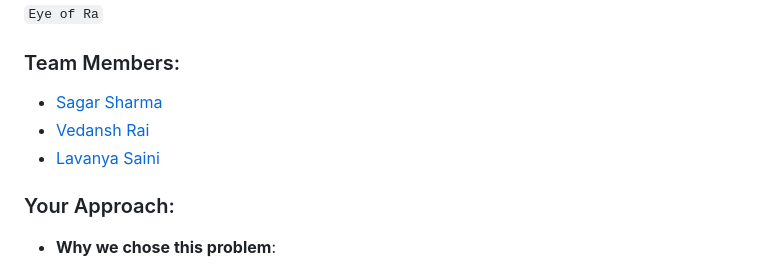
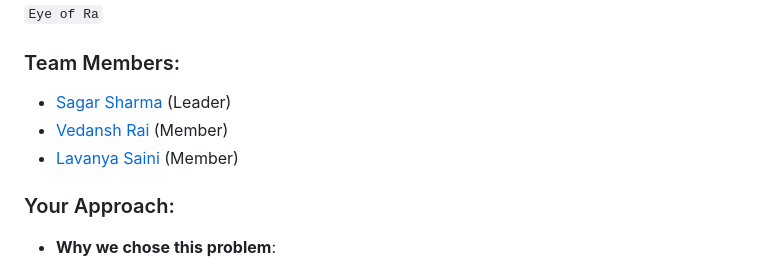
Before and after one commit to bremsstrahlung-57/Tatpara, a Markdown page: README.md, the part around the change. Drawn GitHub-style.

Commit message:
Added Roles

```diff
--- a/README.md
+++ b/README.md
@@ -32,9 +32,9 @@ Basically, it’s productivity with plot twists. Because adulting is hard—but
 
 ### Team Members:
 
-- [Sagar Sharma](https://github.com/bremsstrahlung-57)
-- [Vedansh Rai](https://github.com/Mr-Underdog)
-- [Lavanya Saini](https://github.com/Lavan08-op)
+- [Sagar Sharma](https://github.com/bremsstrahlung-57) (Leader)
+- [Vedansh Rai](https://github.com/Mr-Underdog) (Member)
+- [Lavanya Saini](https://github.com/Lavan08-op) (Member)
 
 ### Your Approach:
 
```
